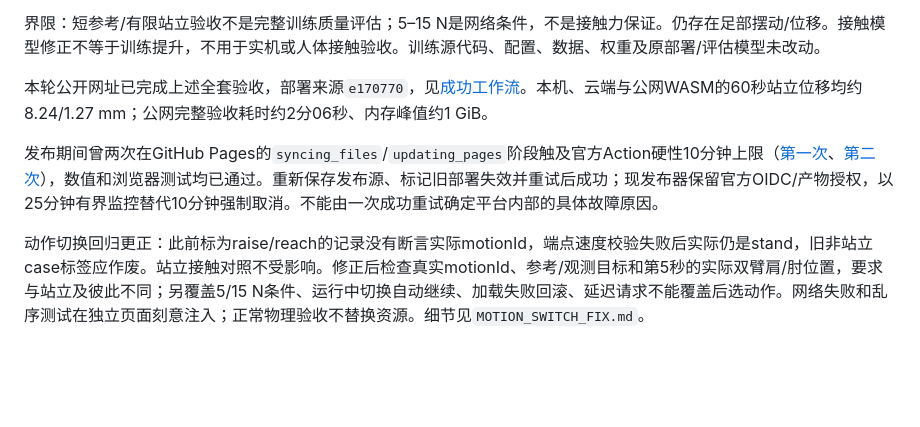
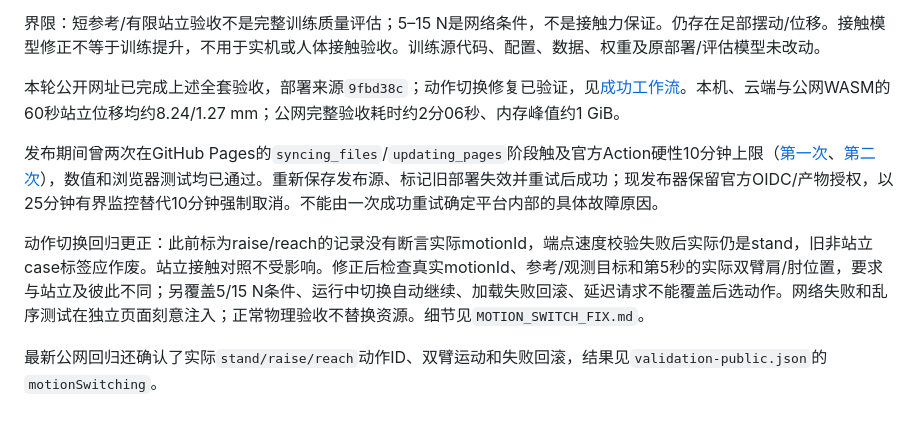
Before and after one commit to Monkeypox966/gentle-r1-demo, a Markdown page: docs/VALIDATION.md, the part around the change. Rendered like a GitHub page; blank space fills up the shorter version.

```diff
--- a/docs/VALIDATION.md
+++ b/docs/VALIDATION.md
@@ -25,8 +25,10 @@
 
 界限：短参考/有限站立验收不是完整训练质量评估；5–15 N是网络条件，不是接触力保证。仍存在足部摆动/位移。接触模型修正不等于训练提升，不用于实机或人体接触验收。训练源代码、配置、数据、权重及原部署/评估模型未改动。
 
-本轮公开网址已完成上述全套验收，部署来源`e170770`，见[成功工作流](https://github.com/Monkeypox966/gentle-r1-demo/actions/runs/42253968039)。本机、云端与公网WASM的60秒站立位移均约8.24/1.27 mm；公网完整验收耗时约2分06秒、内存峰值约1 GiB。
+本轮公开网址已完成上述全套验收，部署来源`9fbd38c`；动作切换修复已验证，见[成功工作流](https://github.com/Monkeypox966/gentle-r1-demo/actions/runs/42253968039)。本机、云端与公网WASM的60秒站立位移均约8.24/1.27 mm；公网完整验收耗时约2分06秒、内存峰值约1 GiB。
 
 发布期间曾两次在GitHub Pages的`syncing_files`/`updating_pages`阶段触及官方Action硬性10分钟上限（[第一次](https://github.com/Monkeypox966/gentle-r1-demo/actions/runs/42249805722)、[第二次](https://github.com/Monkeypox966/gentle-r1-demo/actions/runs/42250161392)），数值和浏览器测试均已通过。重新保存发布源、标记旧部署失效并重试后成功；现发布器保留官方OIDC/产物授权，以25分钟有界监控替代10分钟强制取消。不能由一次成功重试确定平台内部的具体故障原因。
 
 动作切换回归更正：此前标为raise/reach的记录没有断言实际motionId，端点速度校验失败后实际仍是stand，旧非站立case标签应作废。站立接触对照不受影响。修正后检查真实motionId、参考/观测目标和第5秒的实际双臂肩/肘位置，要求与站立及彼此不同；另覆盖5/15 N条件、运行中切换自动继续、加载失败回滚、延迟请求不能覆盖后选动作。网络失败和乱序测试在独立页面刻意注入；正常物理验收不替换资源。细节见`MOTION_SWITCH_FIX.md`。
+
+最新公网回归还确认了实际`stand/raise/reach`动作ID、双臂运动和失败回滚，结果见`validation-public.json`的`motionSwitching`。
```
Also changed, not shown: README.md (+1 -1 lines), docs/motion-raise.png, docs/screenshot.png, 2 other files.
